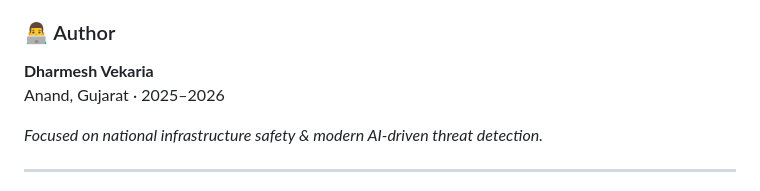
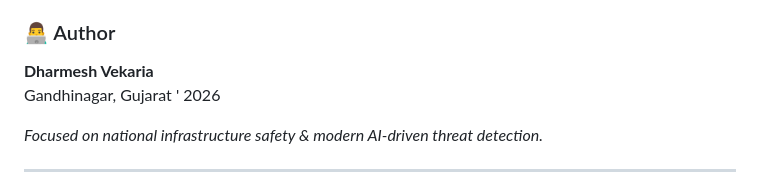
Before and after one commit to VekariaDharmesh/Railwayrakshak, a Markdown page: README.md, the part around the change. GitHub-like rendering.

Commit message:
Update author location and date in README

```diff
--- a/README.md
+++ b/README.md
@@ -171,7 +171,7 @@ Pull requests welcome for:
 
 ### 👨‍💻 Author
 **Dharmesh Vekaria**
-Anand, Gujarat · 2025–2026
+Gandhinagar, Gujarat ' 2026
 
 *Focused on national infrastructure safety & modern AI-driven threat detection.*
 
```
